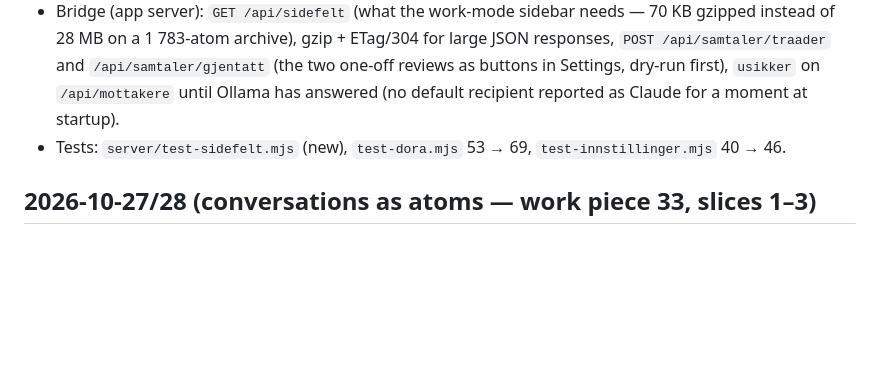
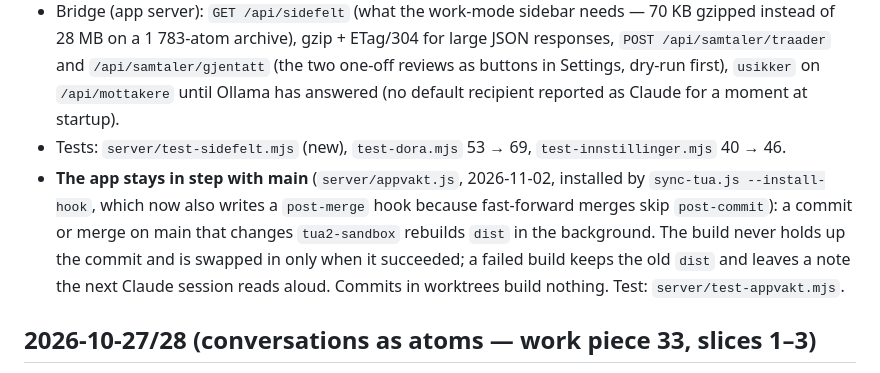
Before and after one commit to Tuacircles/tua-plugin, a Markdown page: CHANGELOG.md, the part around the change. Rendered like a GitHub page; blank space fills up the shorter version.

Commit message:
CHANGELOG: appvakten
Co-Authored-By: Claude Opus 5.5 <noreply@anthropic.com>

```diff
--- a/CHANGELOG.md
+++ b/CHANGELOG.md
@@ -8,6 +8,7 @@ All notable changes to the Tua plugin. Versions follow `version` in `.claude-plu
 - Shielding tightened: «Siden sist» in `tua_search` and in the hook, related-atom names in `tua_get`, and the conversation title in `tua_compose` are now shielded like everything else Claude gets.
 - Bridge (app server): `GET /api/sidefelt` (what the work-mode sidebar needs — 70 KB gzipped instead of 28 MB on a 1 783-atom archive), gzip + ETag/304 for large JSON responses, `POST /api/samtaler/traader` and `/api/samtaler/gjentatt` (the two one-off reviews as buttons in Settings, dry-run first), `usikker` on `/api/mottakere` until Ollama has answered (no default recipient reported as Claude for a moment at startup).
 - Tests: `server/test-sidefelt.mjs` (new), `test-dora.mjs` 53 → 69, `test-innstillinger.mjs` 40 → 46.
+- **The app stays in step with main** (`server/appvakt.js`, 2026-11-02, installed by `sync-tua.js --install-hook`, which now also writes a `post-merge` hook because fast-forward merges skip `post-commit`): a commit or merge on main that changes `tua2-sandbox` rebuilds `dist` in the background. The build never holds up the commit and is swapped in only when it succeeded; a failed build keeps the old `dist` and leaves a note the next Claude session reads aloud. Commits in worktrees build nothing. Test: `server/test-appvakt.mjs`.
 
 ## 2026-10-27/28 (conversations as atoms — work piece 33, slices 1–3)
 
```
